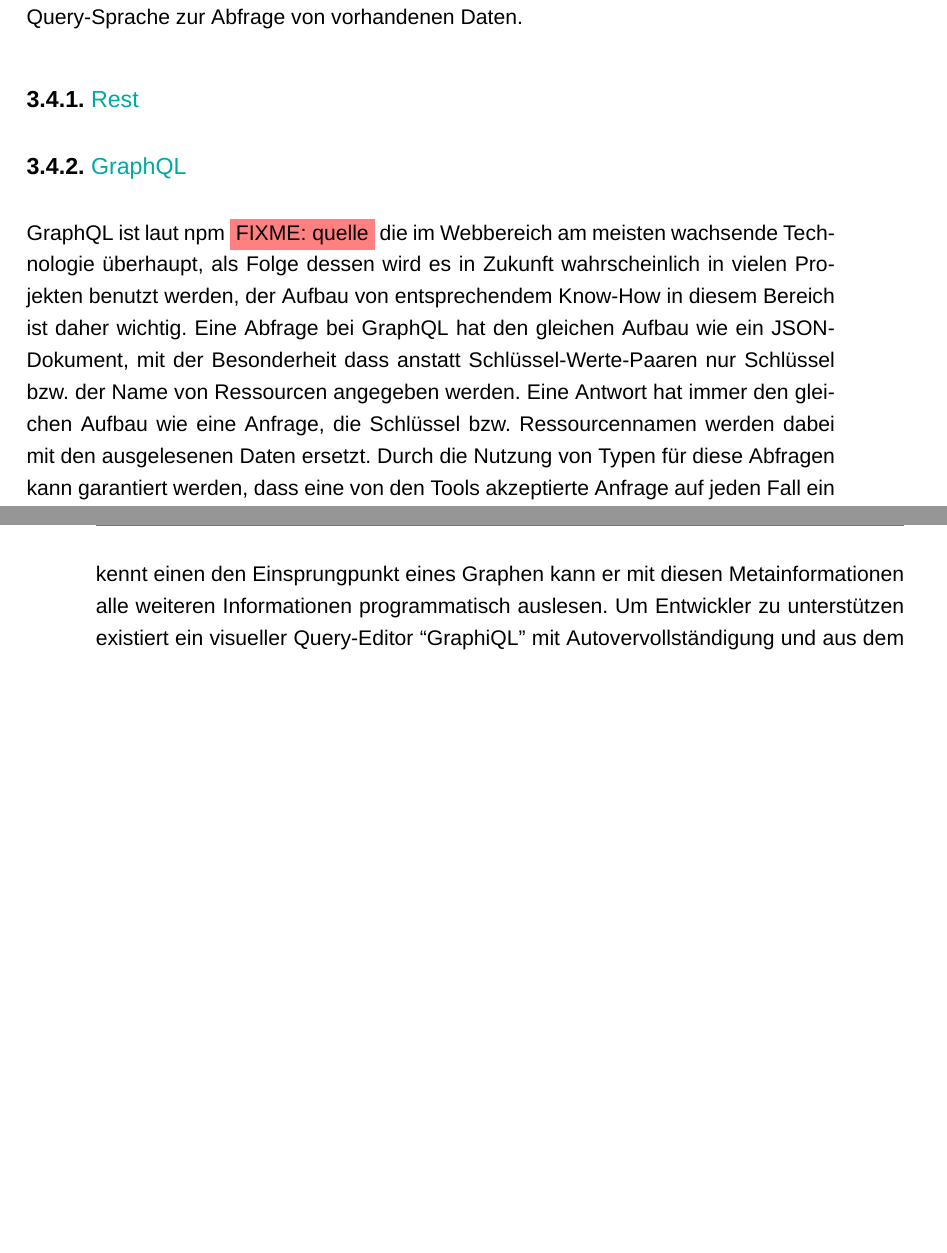
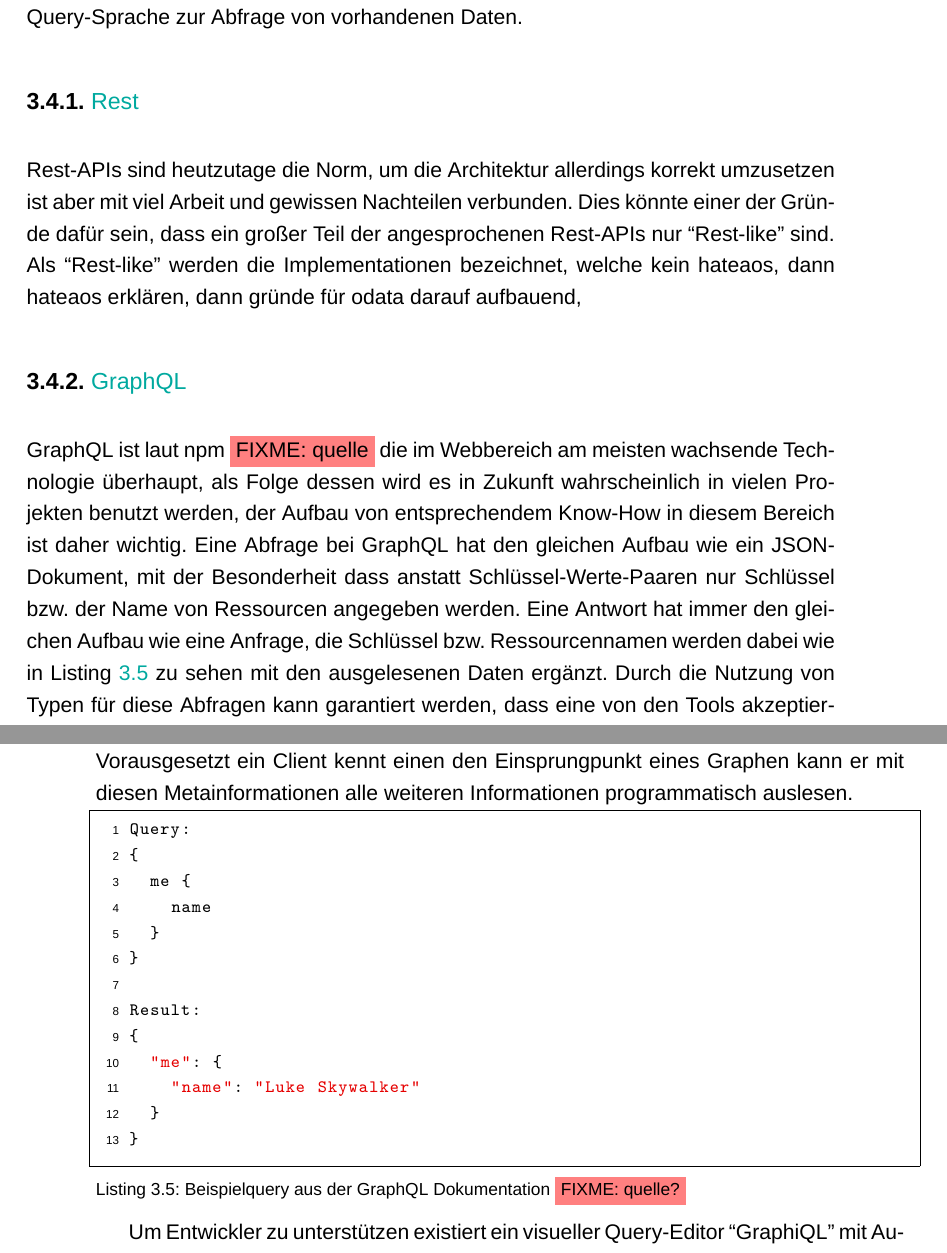
Before and after one commit to DonatJR/BachelorThesis, a LaTeX thesis (Thesis.tex, which reads chapter_003_technologies.tex, code/chapter_003_graphql_example_query.js): two parts of pages 43 and 44 of 61, joined at a grey line, cut so that both start at the same text, the shorter picture padded with empty space. Compiled offline with XeLaTeX; a missing font is replaced by an installed copy or a similar font.

Commit message:
chap 3 content

```diff
--- a/chapter_003_technologies.tex
+++ b/chapter_003_technologies.tex
@@ -115,12 +115,16 @@ Aufgrund dieser Argumentation soll zur Unterstützung der Entwickler und Vorbeug
 Die Anbindung der API kommen zwei Ansätze in Frage: Rest und GraphQL. Bei Rest handelt es sich um einen Architekturstil bei dem Ressourcen über URI-Endpunkte angesprochen und abgerufen werden. GraphQL hingegen ist eine von Facebook entwickelte Query-Sprache zur Abfrage von vorhandenen Daten.
 
 \subsection{Rest}
-
+Rest-APIs sind heutzutage die Norm, um die Architektur allerdings korrekt umzusetzen ist aber mit viel Arbeit und gewissen Nachteilen verbunden. Dies könnte einer der Gründe dafür sein, dass ein großer Teil der angesprochenen Rest-APIs nur ``Rest-like'' sind. Als ``Rest-like'' werden die Implementationen bezeichnet, welche
+kein hateaos, dann hateaos erklären, dann gründe für odata darauf aufbauend,
 
 \subsection{GraphQL}
 GraphQL ist laut npm \fixme{quelle} die im Webbereich am meisten wachsende Technologie überhaupt, als Folge dessen wird es in Zukunft wahrscheinlich in vielen Projekten benutzt werden, der Aufbau von entsprechendem Know-How in diesem Bereich ist daher wichtig.
-Eine Abfrage bei GraphQL hat den gleichen Aufbau wie ein JSON-Dokument, mit der Besonderheit dass anstatt Schlüssel-Werte-Paaren nur Schlüssel bzw. der Name von Ressourcen angegeben werden. Eine Antwort hat immer den gleichen Aufbau wie eine Anfrage, die Schlüssel bzw. Ressourcennamen werden dabei mit den ausgelesenen Daten ersetzt. Durch die Nutzung von Typen für diese Abfragen kann garantiert werden, dass eine von den Tools akzeptierte Anfrage auf jeden Fall ein Ergebnis vom Server liefern wird. Die Abfragen müssen dabei nicht alle Felder einer Ressource enthalten, es können immer genau die Daten abgefragt werden die in einer spezifischen Situation gerade benötigt werden. Ebenfalls können mehrere unabhängige Anfragen zu einer großen Anfrage zusammengefasst und mit nur einem HTTP-Roundtrip beantwortet werden.
+Eine Abfrage bei GraphQL hat den gleichen Aufbau wie ein JSON-Dokument, mit der Besonderheit dass anstatt Schlüssel-Werte-Paaren nur Schlüssel bzw. der Name von Ressourcen angegeben werden. Eine Antwort hat immer den gleichen Aufbau wie eine Anfrage, die Schlüssel bzw. Ressourcennamen werden dabei wie in Listing \ref{lst:graphql_example_query} zu sehen mit den ausgelesenen Daten ergänzt. Durch die Nutzung von Typen für diese Abfragen kann garantiert werden, dass eine von den Tools akzeptierte Anfrage auf jeden Fall ein Ergebnis vom Server liefern wird. Die Abfragen müssen dabei nicht alle Felder einer Ressource enthalten, es können immer genau die Daten abgefragt werden die in einer spezifischen Situation gerade benötigt werden. Ebenfalls können mehrere unabhängige Anfragen zu einer großen Anfrage zusammengefasst und mit nur einem HTTP-Roundtrip beantwortet werden.
 Das typisierte Schema erlaubt weiterhin, Konsumenten jederzeit Informationen über sich selbst (Metadaten), etwa den Type eines Feldes oder weitere mögliche Felder zur Abfrage, zur Verfügung zu stellen. Vorausgesetzt ein Client kennt einen den Einsprungpunkt eines Graphen kann er mit diesen Metainformationen alle weiteren Informationen programmatisch auslesen.
+
+\lstinputlisting[language={JavaScript}, label={lst:graphql_example_query},caption={Beispielquery aus der GraphQL Dokumentation \fixme{quelle?}}]{code/chapter_003_graphql_example_query.js}
+
 Um Entwickler zu unterstützen existiert ein visueller Query-Editor ``GraphiQL'' mit Autovervollständigung und aus dem Schema generierter Dokumentation. Mithilfe diesen Editors kann sehr leicht in der API navigiert und direkt code-seitig benutzbare Abfragen generiert werden.
 Viele moderne Webseiten basieren nicht mehr nur auf der Annahmen, dass irgendwann Daten vom Server abgefragt werden, sondern auch darauf dass serverseitige Events / Änderungen das Laden oder Anzeigen von Daten auslösen können. GraphQL spezifiziert für diese Anforderung ein Abonnement-System: ein Client registriert sich beim Server für alle Daten, deren Änderung er sofort mitbekommen möchte und gibt an, welche Abfrage dafür ausgeführt werden soll. Bei einer Änderung wird diese Abfrage dann ausgeführt und die Daten über eine Websocket-Verbindung sofort an den Client übertragen.
 
--- /dev/null
+++ b/code/chapter_003_graphql_example_query.js
@@ -0,0 +1,13 @@
+Query:
+{
+  me {
+    name
+  }
+}
+
+Result:
+{
+  "me": {
+    "name": "Luke Skywalker"
+  }
+}
```
Also changed, not shown: Thesis.pdf.
